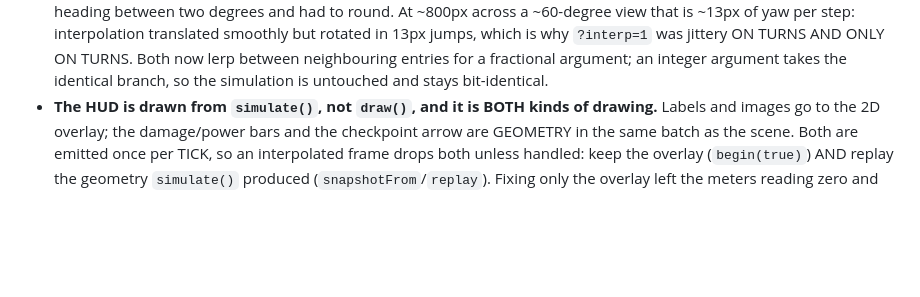
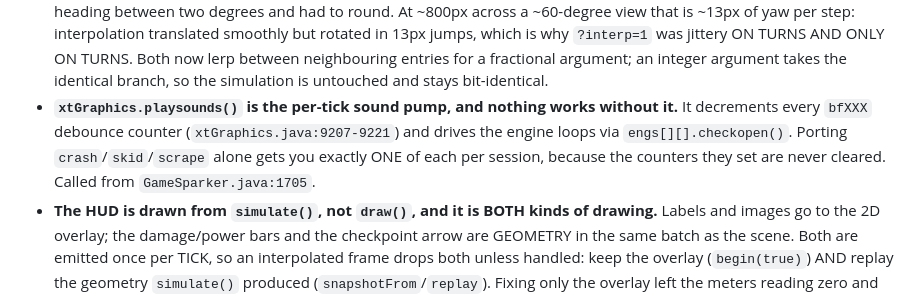
Before and after one commit to radicalarchive/nfm, a Markdown page: WORK.md, the part around the change. Drawn GitHub-style; blank space fills up the shorter version.

```diff
--- a/WORK.md
+++ b/WORK.md
@@ -47,6 +47,7 @@ Append only; don't rewrite history. Keep it terse — details belong in
 - **The renderer cannot do a whole-stage overhead view of a large stage.** The StageMaker's own overhead mode stops at `m.y = -15000` and SCROLLS. Stages 1/3/9 render at ~67-81k depth; stage 8 at ~91k emits 24 verts for 172 objects that pass every gate checkable by hand. Cause is inside `Plane.d` and is NOT understood. The launcher falls back to a flat map past 85k.
 - **`ContO.d`'s `crs` shadow assumes the object sits on a track.** A car floating at `y = 0` gets the silhouette drawn across its middle; seating it at `y = ground - grat` (what loadstage does) makes the shadow the entire frame. Previews should just turn `shadow` off.
 - **`Medium.sin`/`cos` are 360-entry tables indexed by WHOLE degrees**, so an interpolated frame could not express a heading between two degrees and had to round. At ~800px across a ~60-degree view that is ~13px of yaw per step: interpolation translated smoothly but rotated in 13px jumps, which is why `?interp=1` was jittery ON TURNS AND ONLY ON TURNS. Both now lerp between neighbouring entries for a fractional argument; an integer argument takes the identical branch, so the simulation is untouched and stays bit-identical.
+- **`xtGraphics.playsounds()` is the per-tick sound pump, and nothing works without it.** It decrements every `bfXXX` debounce counter (`xtGraphics.java:9207-9221`) and drives the engine loops via `engs[][].checkopen()`. Porting `crash`/`skid`/`scrape` alone gets you exactly ONE of each per session, because the counters they set are never cleared. Called from `GameSparker.java:1705`.
 - **The HUD is drawn from `simulate()`, not `draw()`, and it is BOTH kinds of drawing.** Labels and images go to the 2D overlay; the damage/power bars and the checkpoint arrow are GEOMETRY in the same batch as the scene. Both are emitted once per TICK, so an interpolated frame drops both unless handled: keep the overlay (`begin(true)`) AND replay the geometry `simulate()` produced (`snapshotFrom`/`replay`). Fixing only the overlay left the meters reading zero and the arrow missing — the failure looked like a game bug rather than a frame-composition one.
 - **A canvas keeps one context type for life,** so a 2D fallback cannot share the WebGL canvas -- `getContext('2d')` returns null. And an author `canvas { display: block }` beats the UA stylesheet's `[hidden]`, so a hidden canvas still takes up space.
 - **Headless Chromium won't run rAF without `--screenshot`.** `--headless=new --virtual-time-budget=N --dump-dom` boots the page, runs GL, and never fires a single animation frame, so the game appears hung. Adding `--screenshot=x.png --window-size=800,450` drives the compositor and it runs. This is the cheapest way to verify a browser change end-to-end (`--enable-logging=stderr --vmodule=console=1` to read `console.log`).
```
Also changed, not shown: TASKS.md (+30 -7 lines).
